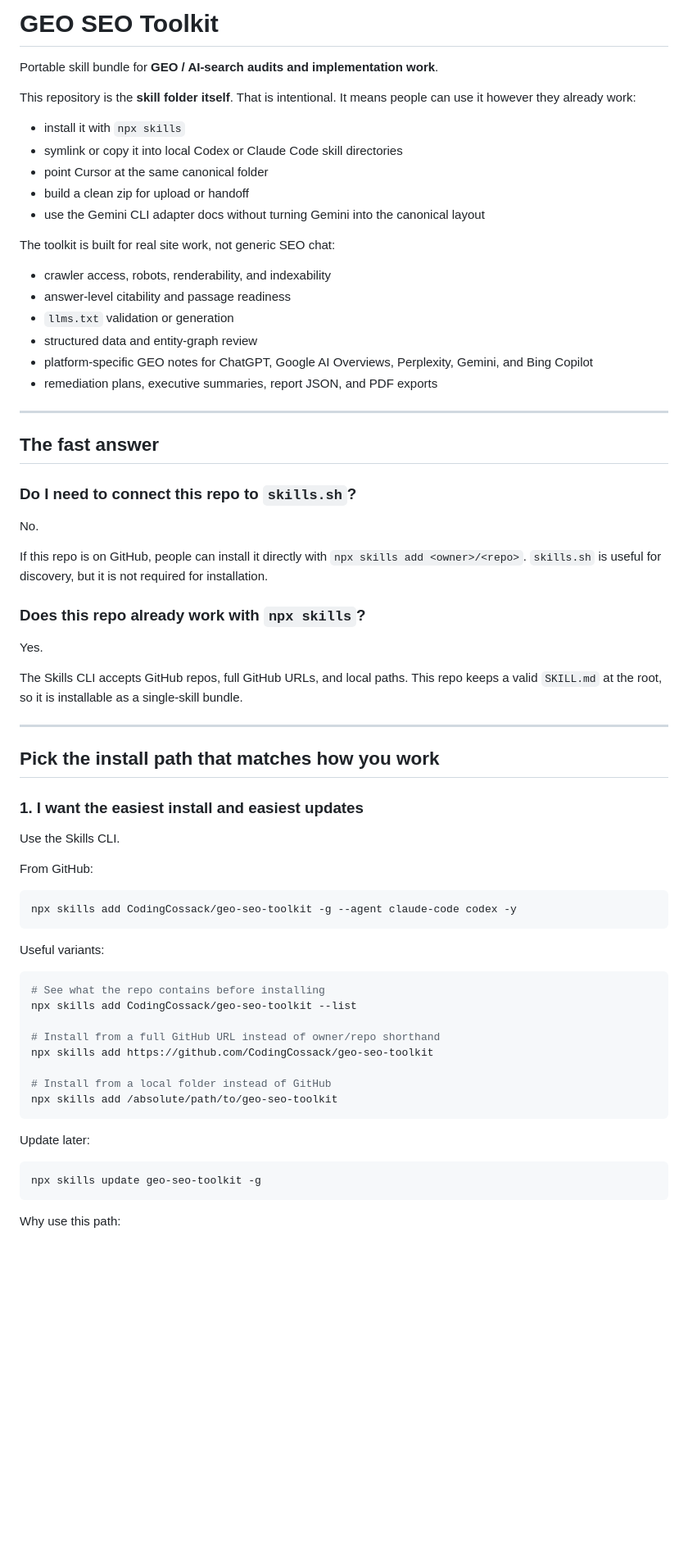
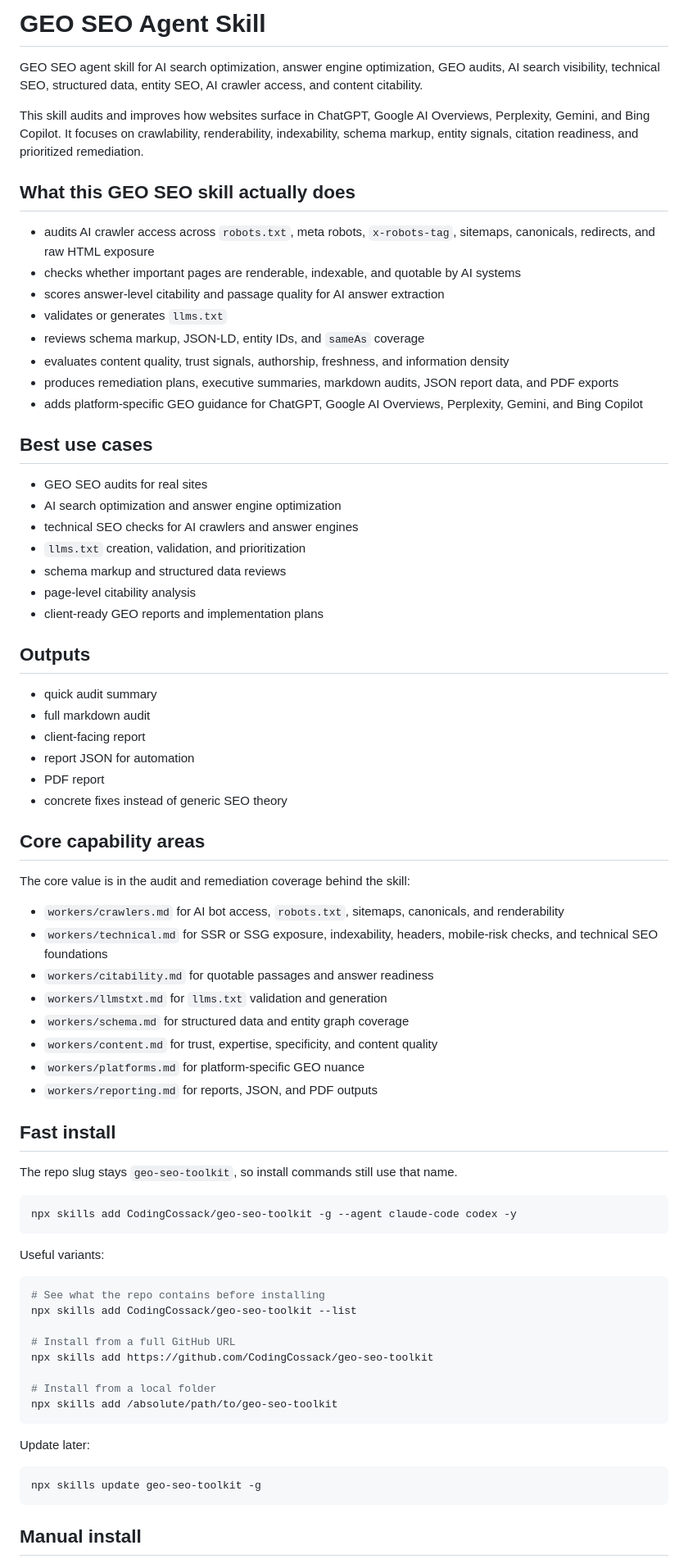
Before and after one commit to CodingCossack/geo-seo-agent-skill, a Markdown page: README.md, the part around one of its changes. Shown at 82% size. Drawn GitHub-style; blank space fills up the shorter version.

Commit message:
Tighten GEO SEO README positioning

````diff
--- a/README.md
+++ b/README.md
@@ -1,49 +1,67 @@
-# GEO SEO Toolkit
+# GEO SEO Agent Skill
 
-Portable skill bundle for **GEO / AI-search audits and implementation work**.
+GEO SEO agent skill for AI search optimization, answer engine optimization, GEO
+audits, AI search visibility, technical SEO, structured data, entity SEO, AI
+crawler access, and content citability.
 
-This repository is the **skill folder itself**. That is intentional. It means people can use it however they already work:
+This skill audits and improves how websites surface in ChatGPT, Google AI
+Overviews, Perplexity, Gemini, and Bing Copilot. It focuses on crawlability,
+renderability, indexability, schema markup, entity signals, citation readiness,
+and prioritized remediation.
 
-- install it with `npx skills`
-- symlink or copy it into local Codex or Claude Code skill directories
-- point Cursor at the same canonical folder
-- build a clean zip for upload or handoff
-- use the Gemini CLI adapter docs without turning Gemini into the canonical layout
+## What this GEO SEO skill actually does
 
-The toolkit is built for real site work, not generic SEO chat:
+- audits AI crawler access across `robots.txt`, meta robots, `x-robots-tag`,
+  sitemaps, canonicals, redirects, and raw HTML exposure
+- checks whether important pages are renderable, indexable, and quotable by AI
+  systems
+- scores answer-level citability and passage quality for AI answer extraction
+- validates or generates `llms.txt`
+- reviews schema markup, JSON-LD, entity IDs, and `sameAs` coverage
+- evaluates content quality, trust signals, authorship, freshness, and
+  information density
+- produces remediation plans, executive summaries, markdown audits, JSON report
+  data, and PDF exports
+- adds platform-specific GEO guidance for ChatGPT, Google AI Overviews,
+  Perplexity, Gemini, and Bing Copilot
 
-- crawler access, robots, renderability, and indexability
-- answer-level citability and passage readiness
-- `llms.txt` validation or generation
-- structured data and entity-graph review
-- platform-specific GEO notes for ChatGPT, Google AI Overviews, Perplexity, Gemini, and Bing Copilot
-- remediation plans, executive summaries, report JSON, and PDF exports
+## Best use cases
 
----
+- GEO SEO audits for real sites
+- AI search optimization and answer engine optimization
+- technical SEO checks for AI crawlers and answer engines
+- `llms.txt` creation, validation, and prioritization
+- schema markup and structured data reviews
+- page-level citability analysis
+- client-ready GEO reports and implementation plans
 
-## The fast answer
+## Outputs
 
-### Do I need to connect this repo to `skills.sh`?
+- quick audit summary
+- full markdown audit
+- client-facing report
+- report JSON for automation
+- PDF report
+- concrete fixes instead of generic SEO theory
 
-No.
+## Core capability areas
 
-If this repo is on GitHub, people can install it directly with `npx skills add <owner>/<repo>`. `skills.sh` is useful for discovery, but it is not required for installation.
+The core value is in the audit and remediation coverage behind the skill:
 
-### Does this repo already work with `npx skills`?
+- `workers/crawlers.md` for AI bot access, `robots.txt`, sitemaps, canonicals,
+  and renderability
+- `workers/technical.md` for SSR or SSG exposure, indexability, headers,
+  mobile-risk checks, and technical SEO foundations
+- `workers/citability.md` for quotable passages and answer readiness
+- `workers/llmstxt.md` for `llms.txt` validation and generation
+- `workers/schema.md` for structured data and entity graph coverage
+- `workers/content.md` for trust, expertise, specificity, and content quality
+- `workers/platforms.md` for platform-specific GEO nuance
+- `workers/reporting.md` for reports, JSON, and PDF outputs
 
-Yes.
+## Fast install
 
-The Skills CLI accepts GitHub repos, full GitHub URLs, and local paths. This repo keeps a valid `SKILL.md` at the root, so it is installable as a single-skill bundle.
-
----
-
-## Pick the install path that matches how you work
-
-### 1. I want the easiest install and easiest updates
-
-Use the Skills CLI.
-
-From GitHub:
+The repo slug stays `geo-seo-toolkit`, so install commands still use that name.
 
 ```bash
 npx skills add CodingCossack/geo-seo-toolkit -g --agent claude-code codex -y
@@ -55,10 +73,10 @@ Useful variants:
 # See what the repo contains before installing
 npx skills add CodingCossack/geo-seo-toolkit --list
 
-# Install from a full GitHub URL instead of owner/repo shorthand
+# Install from a full GitHub URL
 npx skills add https://github.com/CodingCossack/geo-seo-toolkit
 
-# Install from a local folder instead of GitHub
+# Install from a local folder
 npx skills add /absolute/path/to/geo-seo-toolkit
 ```
 
@@ -68,5 +86,5 @@ Update later:
 npx skills update geo-seo-toolkit -g
 ```
 
-Why use this path:
+## Manual install
 
````
Also changed, not shown: other parts of README.md (+14 -74 lines).
